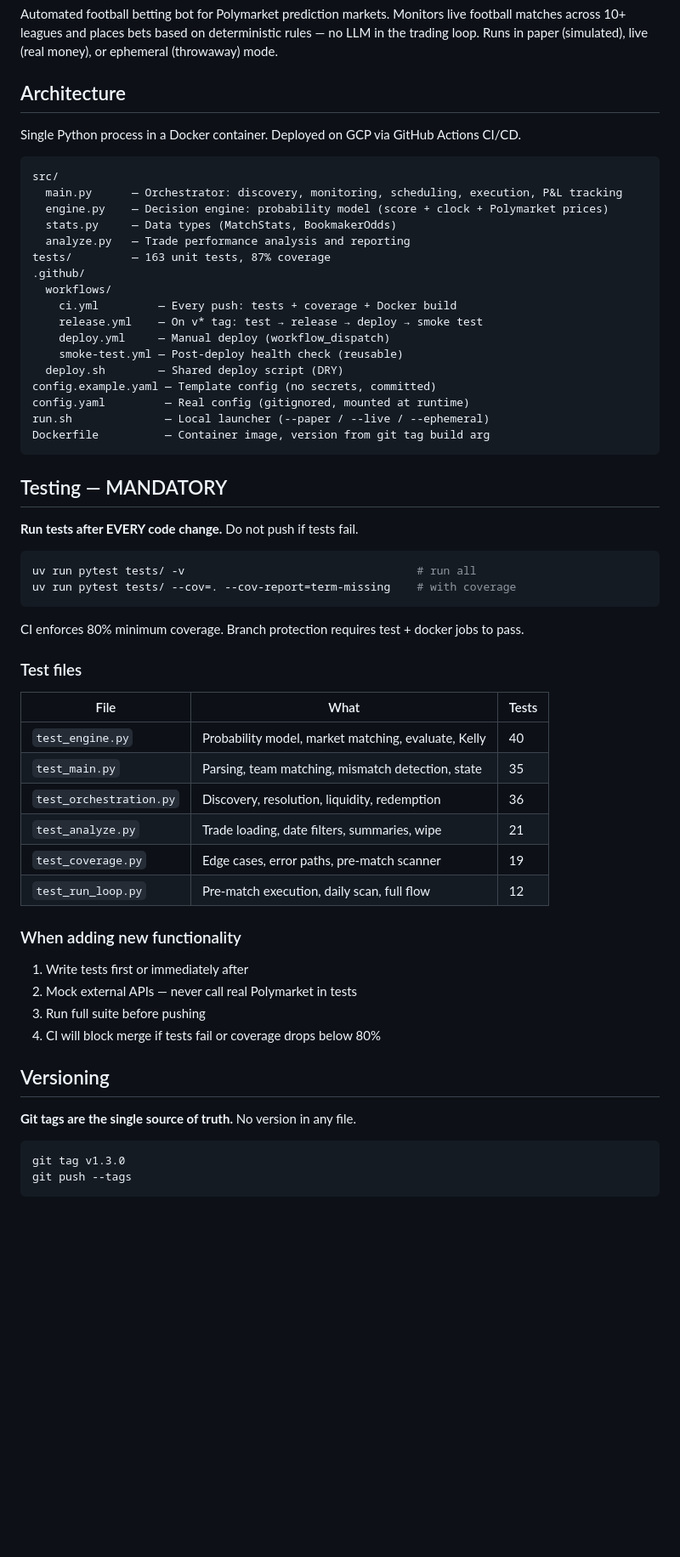
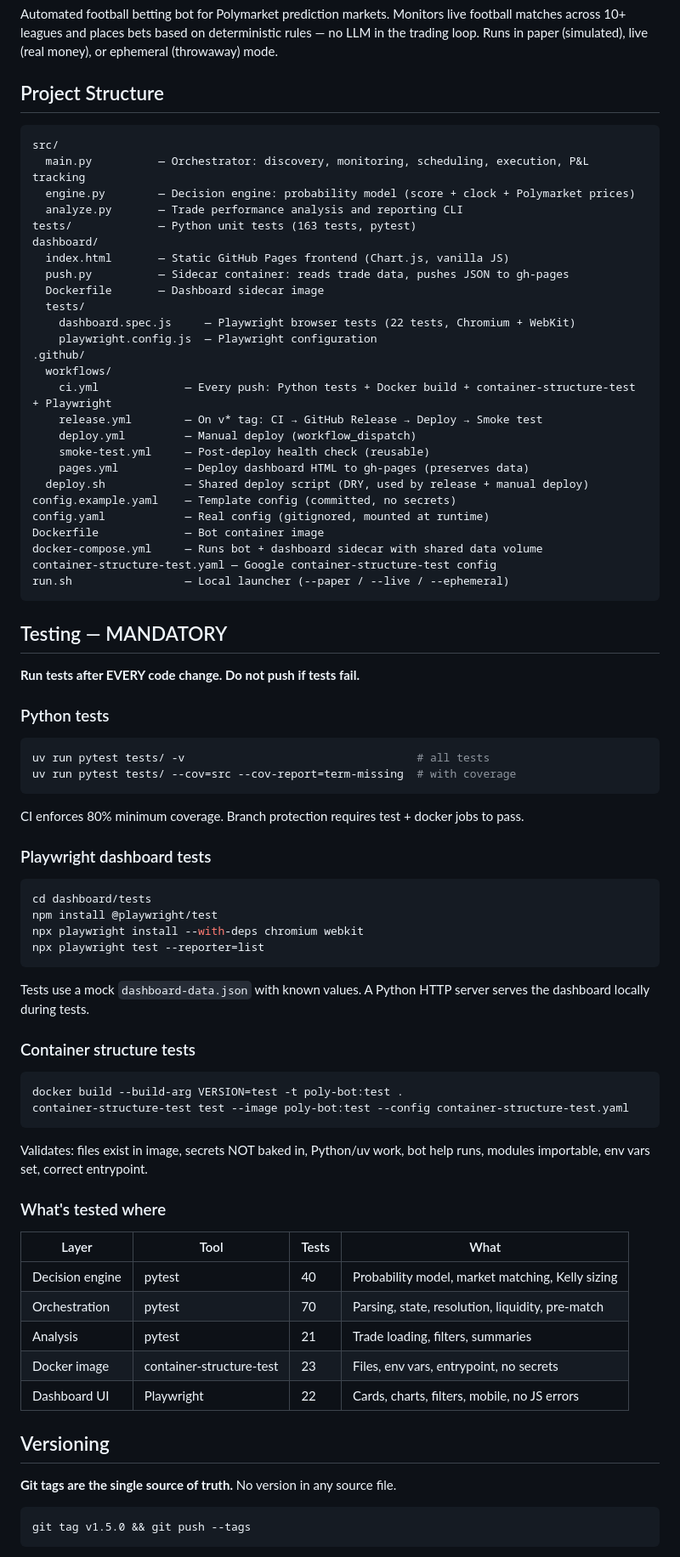
Before and after one commit to augustodileo/polymarket-football-bot, a Markdown page: CLAUDE.md, the part around one of its changes. Shown at 85% size. Drawn GitHub-style; blank space fills up the shorter version.

````diff
--- a/CLAUDE.md
+++ b/CLAUDE.md
@@ -4,65 +4,79 @@
 
 Automated football betting bot for Polymarket prediction markets. Monitors live football matches across 10+ leagues and places bets based on deterministic rules — no LLM in the trading loop. Runs in paper (simulated), live (real money), or ephemeral (throwaway) mode.
 
-## Architecture
-
-Single Python process in a Docker container. Deployed on GCP via GitHub Actions CI/CD.
+## Project Structure
 
 ```
 src/
-  main.py      — Orchestrator: discovery, monitoring, scheduling, execution, P&L tracking
-  engine.py    — Decision engine: probability model (score + clock + Polymarket prices)
-  stats.py     — Data types (MatchStats, BookmakerOdds)
-  analyze.py   — Trade performance analysis and reporting
-tests/         — 163 unit tests, 87% coverage
+  main.py          — Orchestrator: discovery, monitoring, scheduling, execution, P&L tracking
+  engine.py        — Decision engine: probability model (score + clock + Polymarket prices)
+  analyze.py       — Trade performance analysis and reporting CLI
+tests/             — Python unit tests (163 tests, pytest)
+dashboard/
+  index.html       — Static GitHub Pages frontend (Chart.js, vanilla JS)
+  push.py          — Sidecar container: reads trade data, pushes JSON to gh-pages
+  Dockerfile       — Dashboard sidecar image
+  tests/
+    dashboard.spec.js     — Playwright browser tests (22 tests, Chromium + WebKit)
+    playwright.config.js  — Playwright configuration
 .github/
   workflows/
-    ci.yml         — Every push: tests + coverage + Docker build
-    release.yml    — On v* tag: test → release → deploy → smoke test
-    deploy.yml     — Manual deploy (workflow_dispatch)
-    smoke-test.yml — Post-deploy health check (reusable)
-  deploy.sh        — Shared deploy script (DRY)
-config.example.yaml — Template config (no secrets, committed)
-config.yaml         — Real config (gitignored, mounted at runtime)
-run.sh              — Local launcher (--paper / --live / --ephemeral)
-Dockerfile          — Container image, version from git tag build arg
+    ci.yml             — Every push: Python tests + Docker build + container-structure-test + Playwright
+    release.yml        — On v* tag: CI → GitHub Release → Deploy → Smoke test
+    deploy.yml         — Manual deploy (workflow_dispatch)
+    smoke-test.yml     — Post-deploy health check (reusable)
+    pages.yml          — Deploy dashboard HTML to gh-pages (preserves data)
+  deploy.sh            — Shared deploy script (DRY, used by release + manual deploy)
+config.example.yaml    — Template config (committed, no secrets)
+config.yaml            — Real config (gitignored, mounted at runtime)
+Dockerfile             — Bot container image
+docker-compose.yml     — Runs bot + dashboard sidecar with shared data volume
+container-structure-test.yaml — Google container-structure-test config
+run.sh                 — Local launcher (--paper / --live / --ephemeral)
 ```
 
 ## Testing — MANDATORY
 
-**Run tests after EVERY code change.** Do not push if tests fail.
+**Run tests after EVERY code change. Do not push if tests fail.**
 
+### Python tests
 ```bash
-uv run pytest tests/ -v                                   # run all
-uv run pytest tests/ --cov=. --cov-report=term-missing    # with coverage
+uv run pytest tests/ -v                                   # all tests
+uv run pytest tests/ --cov=src --cov-report=term-missing  # with coverage
 ```
-
 CI enforces 80% minimum coverage. Branch protection requires test + docker jobs to pass.
 
-### Test files
+### Playwright dashboard tests
+```bash
+cd dashboard/tests
+npm install @playwright/test
+npx playwright install --with-deps chromium webkit
+npx playwright test --reporter=list
+```
+Tests use a mock `dashboard-data.json` with known values. A Python HTTP server serves the dashboard locally during tests.
 
-| File | What | Tests |
-|------|------|-------|
-| `test_engine.py` | Probability model, market matching, evaluate, Kelly | 40 |
-| `test_main.py` | Parsing, team matching, mismatch detection, state | 35 |
-| `test_orchestration.py` | Discovery, resolution, liquidity, redemption | 36 |
-| `test_analyze.py` | Trade loading, date filters, summaries, wipe | 21 |
-| `test_coverage.py` | Edge cases, error paths, pre-match scanner | 19 |
-| `test_run_loop.py` | Pre-match execution, daily scan, full flow | 12 |
+### Container structure tests
+```bash
+docker build --build-arg VERSION=test -t poly-bot:test .
+container-structure-test test --image poly-bot:test --config container-structure-test.yaml
+```
+Validates: files exist in image, secrets NOT baked in, Python/uv work, bot help runs, modules importable, env vars set, correct entrypoint.
 
-### When adding new functionality
+### What's tested where
 
-1. Write tests first or immediately after
-2. Mock external APIs — never call real Polymarket in tests
-3. Run full suite before pushing
-4. CI will block merge if tests fail or coverage drops below 80%
+| Layer | Tool | Tests | What |
+|-------|------|-------|------|
+| Decision engine | pytest | 40 | Probability model, market matching, Kelly sizing |
+| Orchestration | pytest | 70 | Parsing, state, resolution, liquidity, pre-match |
+| Analysis | pytest | 21 | Trade loading, filters, summaries |
+| Docker image | container-structure-test | 23 | Files, env vars, entrypoint, no secrets |
+| Dashboard UI | Playwright | 22 | Cards, charts, filters, mobile, no JS errors |
 
 ## Versioning
 
-**Git tags are the single source of truth.** No version in any file.
+**Git tags are the single source of truth.** No version in any source file.
 
 ```bash
-git tag v1.3.0
-git push --tags
+git tag v1.5.0 && git push --tags
 ```
 
````
Also changed, not shown: other parts of CLAUDE.md (+104 -29 lines).
